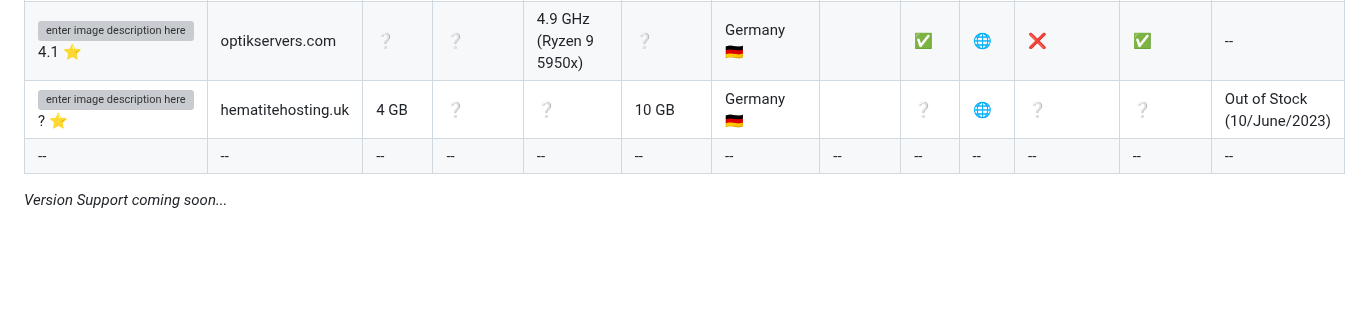
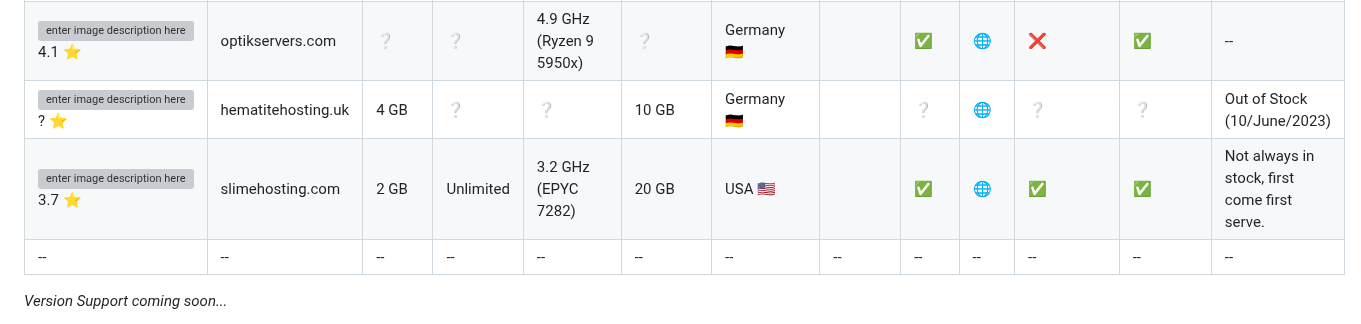
Before and after one commit to Myuui/Free-Minecraft-Hosts, a Markdown page: README.md, the part around one of its changes. Drawn GitHub-style; blank space fills up the shorter version; grey boxes are pictures that could not be loaded.

```diff
--- a/README.md
+++ b/README.md
@@ -37,6 +37,7 @@ Reviews | Host | Ram | Number of slots | CPU Frequence | Storage | Location | Ve
 |![enter image description here](https://cdn.trustpilot.net/brand-assets/4.1.0/stars/stars-3.5.svg)3.7 :star:|galactiq.net|3 GB|20|3.46 GHz (Intel Xeon X3460)|10 GB|USA :us:||❌|[🌐](https://galactiq.net/)|❌|✅|--|
 |![enter image description here](https://cdn.trustpilot.net/brand-assets/4.1.0/stars/stars-4.svg)4.1 :star:|optikservers.com|❔|❔|4.9 GHz (Ryzen 9 5950x)|❔|Germany :de:||✅|[🌐](https://optikservers.com/)|❌|✅|--|
 |![enter image description here](https://cdn.trustpilot.net/brand-assets/4.1.0/stars/stars-0.svg)? ⭐|hematitehosting.uk|4 GB|❔|❔|10 GB|Germany 🇩🇪||❔|[🌐](https://hematitehosting.uk/minecraft.html)|❔|❔|Out of Stock (10/June/2023)|
+|![enter image description here](https://cdn.trustpilot.net/brand-assets/4.1.0/stars/stars-3.5.svg)3.7 :star:|slimehosting.com|2 GB|Unlimited|3.2 GHz (EPYC 7282)|20 GB|USA :us:||✅|[🌐](https://www.slimehosting.com/billing/store/free-hosting)|✅|✅|Not always in stock, first come first serve.|
 |--|--|--|--|--|--|--|--|--|--|--|--|--|
 
 *Version Support coming soon...*
```
Also changed, not shown: other parts of README.md (+1 -1 lines).
